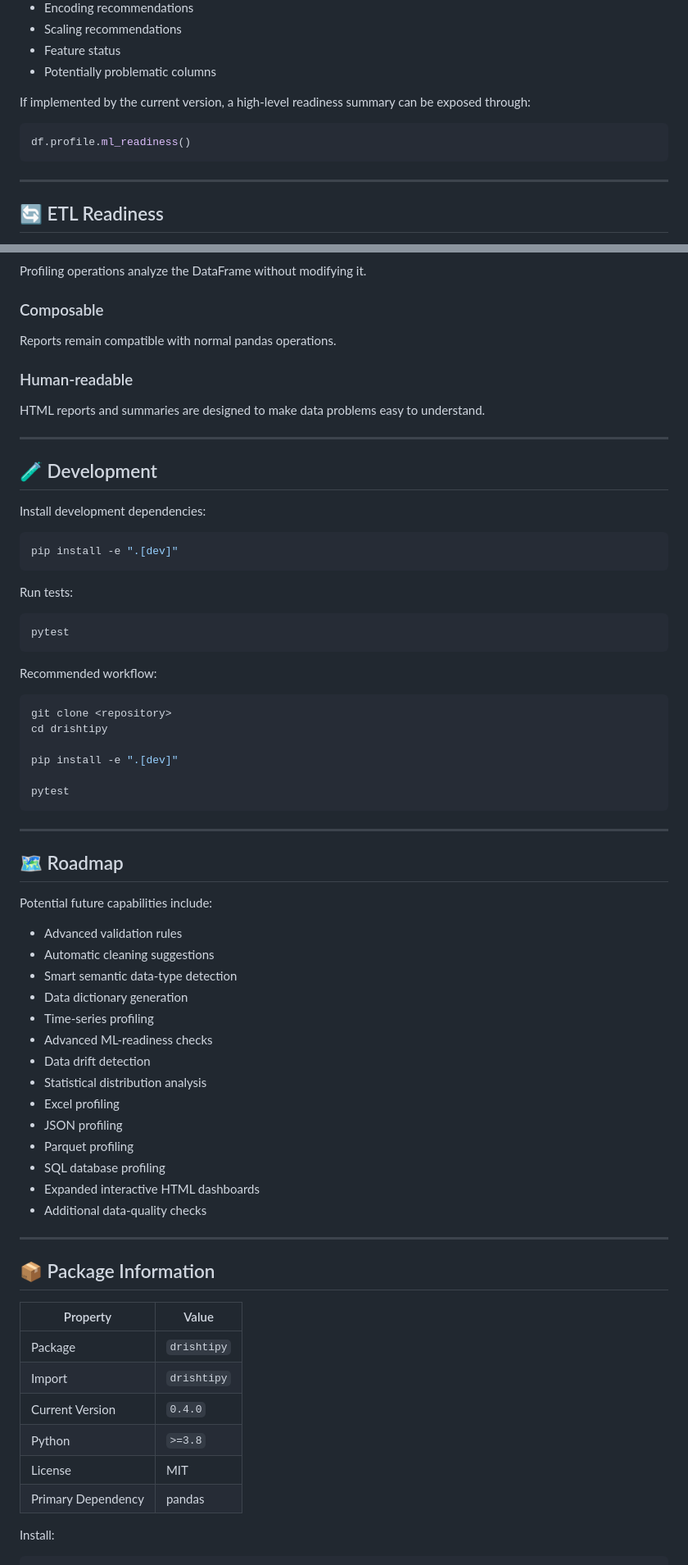
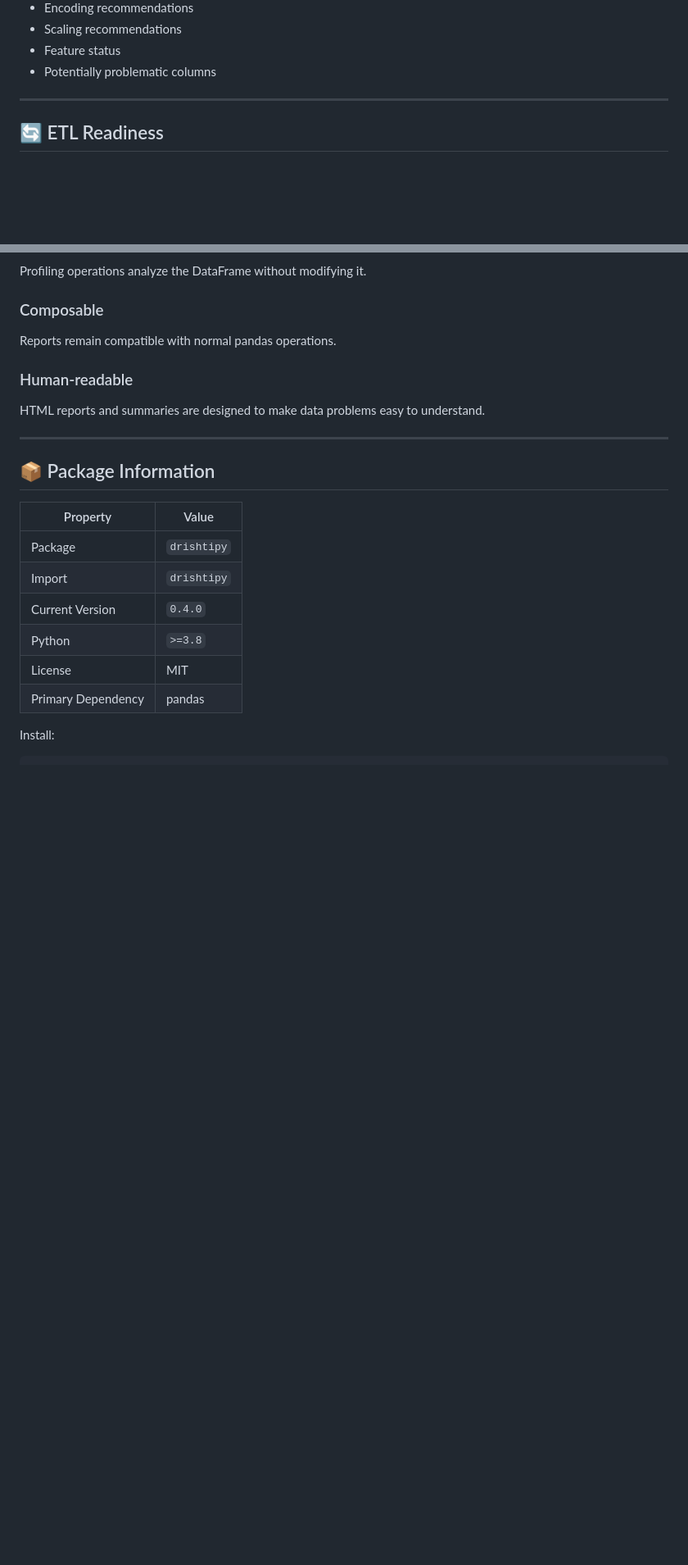
Before and after one commit to drishtipy/drishtipy, a Markdown page: README.md, 2 parts joined by grey strips. Shown at 82% size. GitHub-like rendering; blank space fills up the shorter version.

````diff
--- a/README.md
+++ b/README.md
@@ -475,12 +461,6 @@ The ML report can identify:
 - Scaling recommendations
 - Feature status
 - Potentially problematic columns
-
-If implemented by the current version, a high-level readiness summary can be exposed through:
-
-```python
-df.profile.ml_readiness()
-```
 
 ---
 
@@ -796,53 +776,6 @@ HTML reports and summaries are designed to make data problems easy to understand
 
 ---
 
-## 🧪 Development
-
-Install development dependencies:
-
-```bash
-pip install -e ".[dev]"
-```
-
-Run tests:
-
-```bash
-pytest
-```
-
-Recommended workflow:
-
-```bash
-git clone <repository>
-cd drishtipy
-
-pip install -e ".[dev]"
-
-pytest
-```
-
----
-
-## 🗺️ Roadmap
-
-Potential future capabilities include:
-
-- Advanced validation rules
-- Automatic cleaning suggestions
-- Smart semantic data-type detection
-- Data dictionary generation
-- Time-series profiling
-- Advanced ML-readiness checks
-- Data drift detection
-- Statistical distribution analysis
-- Excel profiling
-- JSON profiling
-- Parquet profiling
-- SQL database profiling
-- Expanded interactive HTML dashboards
-- Additional data-quality checks
-
----
 
 ## 📦 Package Information
 
````
Also changed, not shown: other parts of README.md (+0 -14 lines).
